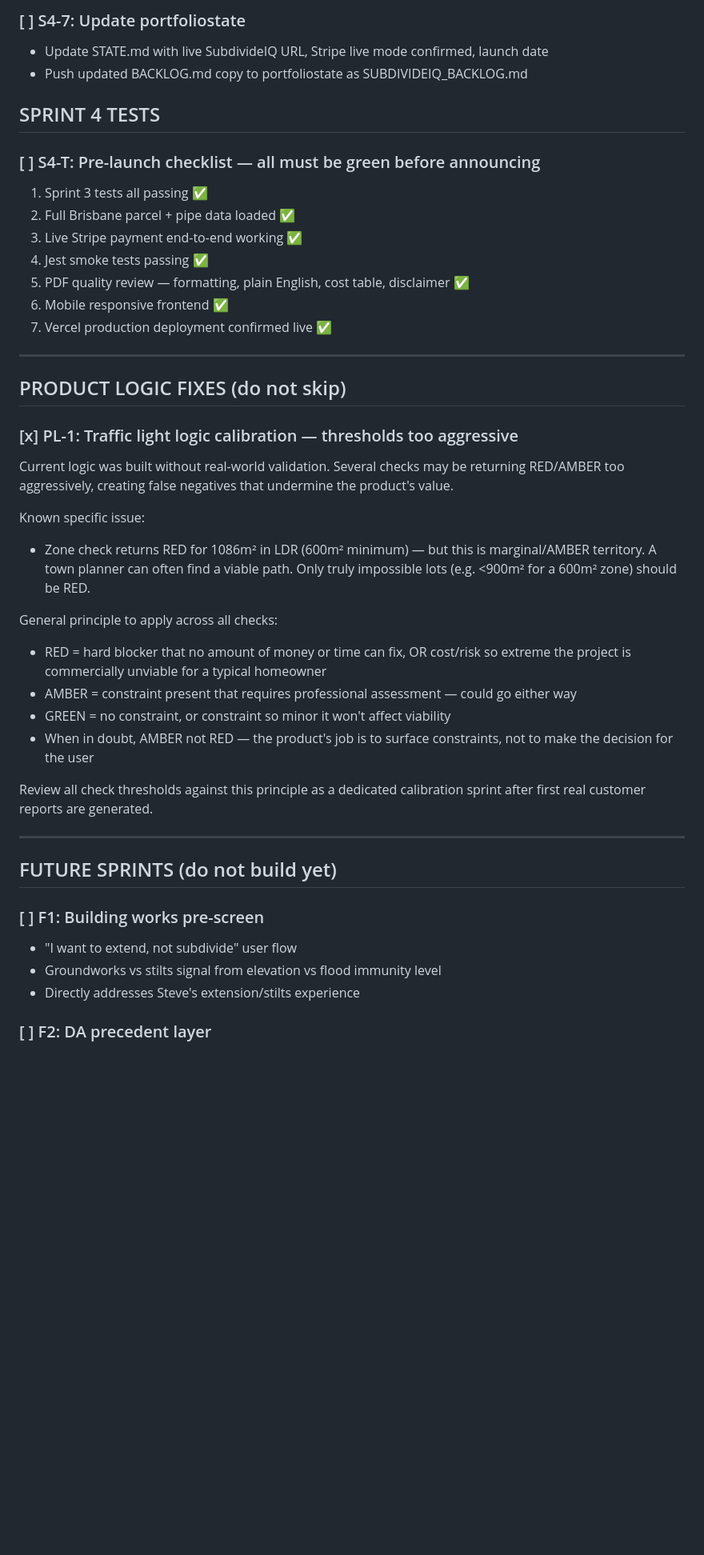
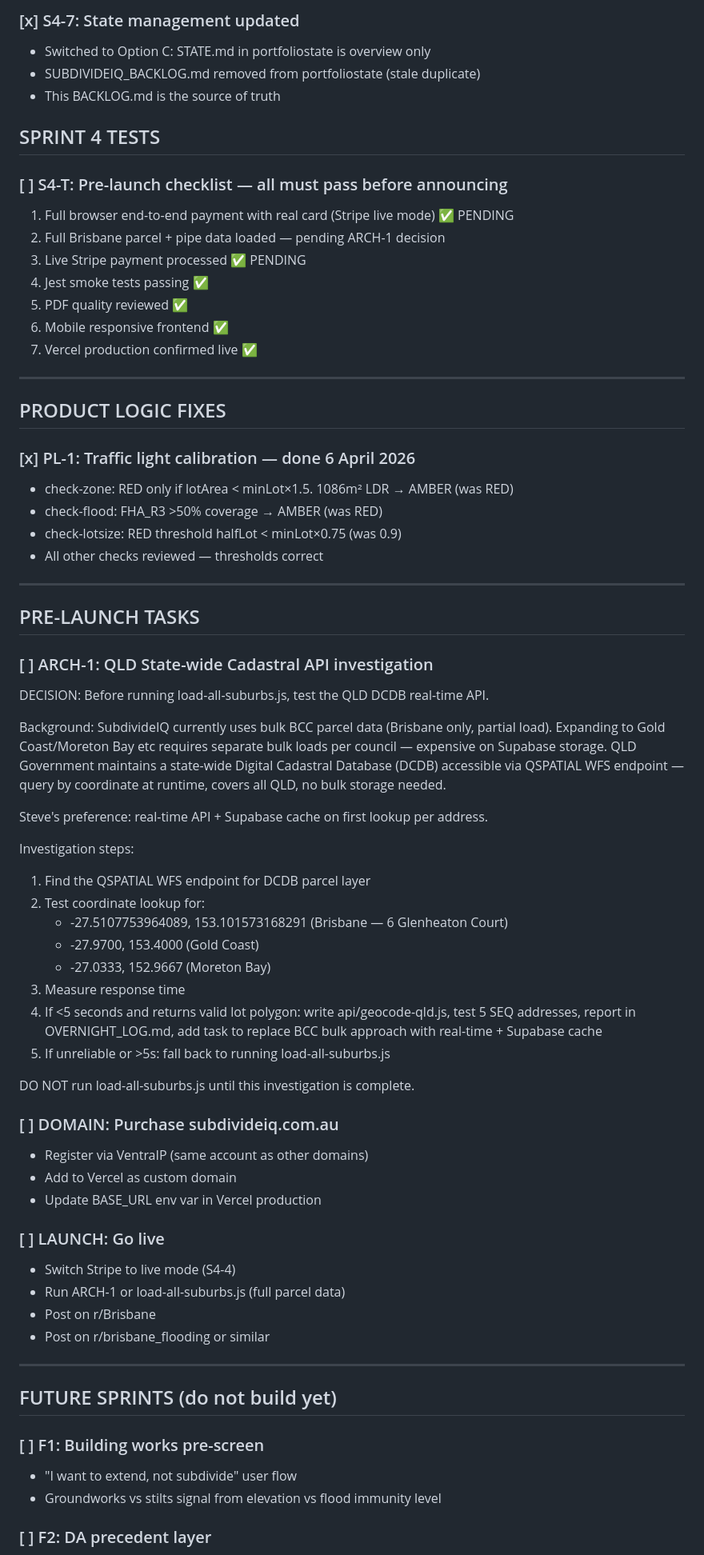
Before and after one commit to stevenpicton1979/subdivideiq, a Markdown page: BACKLOG.md, the part around one of its changes. Shown at 80% size. GitHub-like rendering; blank space fills up the shorter version.

```diff
--- a/BACKLOG.md
+++ b/BACKLOG.md
@@ -198,42 +141,69 @@ If any test fails: investigate, fix, re-test before moving on. Do not proceed to
 
-### [ ] S4-7: Update portfoliostate
-- Update STATE.md with live SubdivideIQ URL, Stripe live mode confirmed, launch date
-- Push updated BACKLOG.md copy to portfoliostate as SUBDIVIDEIQ_BACKLOG.md
+### [x] S4-7: State management updated
+- Switched to Option C: STATE.md in portfoliostate is overview only
+- SUBDIVIDEIQ_BACKLOG.md removed from portfoliostate (stale duplicate)
+- This BACKLOG.md is the source of truth
 
 ## SPRINT 4 TESTS
 
-### [ ] S4-T: Pre-launch checklist — all must be green before announcing
-1. Sprint 3 tests all passing ✅
-2. Full Brisbane parcel + pipe data loaded ✅
-3. Live Stripe payment end-to-end working ✅
+### [ ] S4-T: Pre-launch checklist — all must pass before announcing
+1. Full browser end-to-end payment with real card (Stripe live mode) ✅ PENDING
+2. Full Brisbane parcel + pipe data loaded — pending ARCH-1 decision
+3. Live Stripe payment processed ✅ PENDING
 4. Jest smoke tests passing ✅
-5. PDF quality review — formatting, plain English, cost table, disclaimer ✅
+5. PDF quality reviewed ✅
 6. Mobile responsive frontend ✅
-7. Vercel production deployment confirmed live ✅
+7. Vercel production confirmed live ✅
 
 ---
 
-## PRODUCT LOGIC FIXES (do not skip)
+## PRODUCT LOGIC FIXES
 
-### [x] PL-1: Traffic light logic calibration — thresholds too aggressive
-Current logic was built without real-world validation. Several checks may be returning
-RED/AMBER too aggressively, creating false negatives that undermine the product's value.
+### [x] PL-1: Traffic light calibration — done 6 April 2026
+- check-zone: RED only if lotArea < minLot×1.5. 1086m² LDR → AMBER (was RED)
+- check-flood: FHA_R3 >50% coverage → AMBER (was RED)
+- check-lotsize: RED threshold halfLot < minLot×0.75 (was 0.9)
+- All other checks reviewed — thresholds correct
 
-Known specific issue:
-- Zone check returns RED for 1086m² in LDR (600m² minimum) — but this is marginal/AMBER
-  territory. A town planner can often find a viable path. Only truly impossible lots
-  (e.g. <900m² for a 600m² zone) should be RED.
+---
 
-General principle to apply across all checks:
-- RED = hard blocker that no amount of money or time can fix, OR cost/risk so extreme
-  the project is commercially unviable for a typical homeowner
-- AMBER = constraint present that requires professional assessment — could go either way
-- GREEN = no constraint, or constraint so minor it won't affect viability
-- When in doubt, AMBER not RED — the product's job is to surface constraints,
-  not to make the decision for the user
+## PRE-LAUNCH TASKS
 
-Review all check thresholds against this principle as a dedicated calibration sprint
-after first real customer reports are generated.
+### [ ] ARCH-1: QLD State-wide Cadastral API investigation
+DECISION: Before running load-all-suburbs.js, test the QLD DCDB real-time API.
+
+Background: SubdivideIQ currently uses bulk BCC parcel data (Brisbane only, partial load).
+Expanding to Gold Coast/Moreton Bay etc requires separate bulk loads per council —
+expensive on Supabase storage. QLD Government maintains a state-wide Digital Cadastral
+Database (DCDB) accessible via QSPATIAL WFS endpoint — query by coordinate at runtime,
+covers all QLD, no bulk storage needed.
+
+Steve's preference: real-time API + Supabase cache on first lookup per address.
+
+Investigation steps:
+1. Find the QSPATIAL WFS endpoint for DCDB parcel layer
+2. Test coordinate lookup for:
+   - -27.5107753964089, 153.101573168291 (Brisbane — 6 Glenheaton Court)
+   - -27.9700, 153.4000 (Gold Coast)
+   - -27.0333, 152.9667 (Moreton Bay)
+3. Measure response time
+4. If <5 seconds and returns valid lot polygon: write api/geocode-qld.js,
+   test 5 SEQ addresses, report in OVERNIGHT_LOG.md, add task to replace
+   BCC bulk approach with real-time + Supabase cache
+5. If unreliable or >5s: fall back to running load-all-suburbs.js
+
+DO NOT run load-all-suburbs.js until this investigation is complete.
+
+### [ ] DOMAIN: Purchase subdivideiq.com.au
+- Register via VentraIP (same account as other domains)
+- Add to Vercel as custom domain
+- Update BASE_URL env var in Vercel production
+
+### [ ] LAUNCH: Go live
+- Switch Stripe to live mode (S4-4)
+- Run ARCH-1 or load-all-suburbs.js (full parcel data)
+- Post on r/Brisbane
+- Post on r/brisbane_flooding or similar
 
 ---
 
@@ -242,6 +212,5 @@ after first real customer reports are generated.
 ### [ ] F1: Building works pre-screen
 - "I want to extend, not subdivide" user flow
 - Groundworks vs stilts signal from elevation vs flood immunity level
-- Directly addresses Steve's extension/stilts experience
 
 ### [ ] F2: DA precedent layer
```
Also changed, not shown: other parts of BACKLOG.md (+75 -142 lines).
